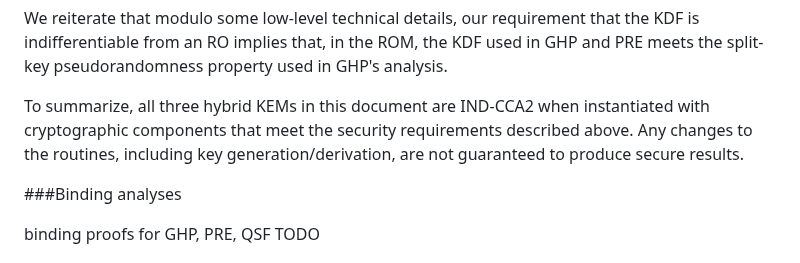
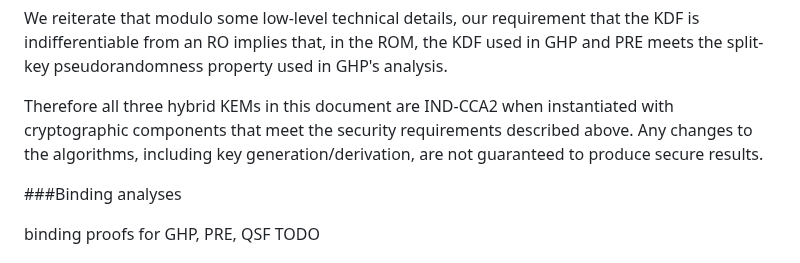
Before and after one commit to cfrg/draft-irtf-cfrg-hybrid-kems, a Markdown page: draft-irtf-cfrg-hybrid-kems.md, the part around the change. Drawn GitHub-style.

Commit message:
More words

```diff
--- a/draft-irtf-cfrg-hybrid-kems.md
+++ b/draft-irtf-cfrg-hybrid-kems.md
@@ -853,11 +853,10 @@ We also argue that this extension applies, again with nearly trivial modificatio
 
 We reiterate that modulo some low-level technical details, our requirement that the KDF is indifferentiable from an RO implies that, in the ROM, the KDF used in GHP and PRE meets the split-key pseudorandomness property used in GHP's analysis.
 
-To summarize, all three hybrid KEMs in this document are IND-CCA2 when instantiated
-with cryptographic components that
-meet the security requirements described above. Any changes to the routines,
-including key generation/derivation, are not guaranteed to produce
-secure results.
+Therefore all three hybrid KEMs in this document are IND-CCA2 when instantiated with
+cryptographic components that meet the security requirements described above. Any
+changes to the algorithms, including key generation/derivation, are not guaranteed
+to produce secure results.
 
 ###Binding analyses
 
```
